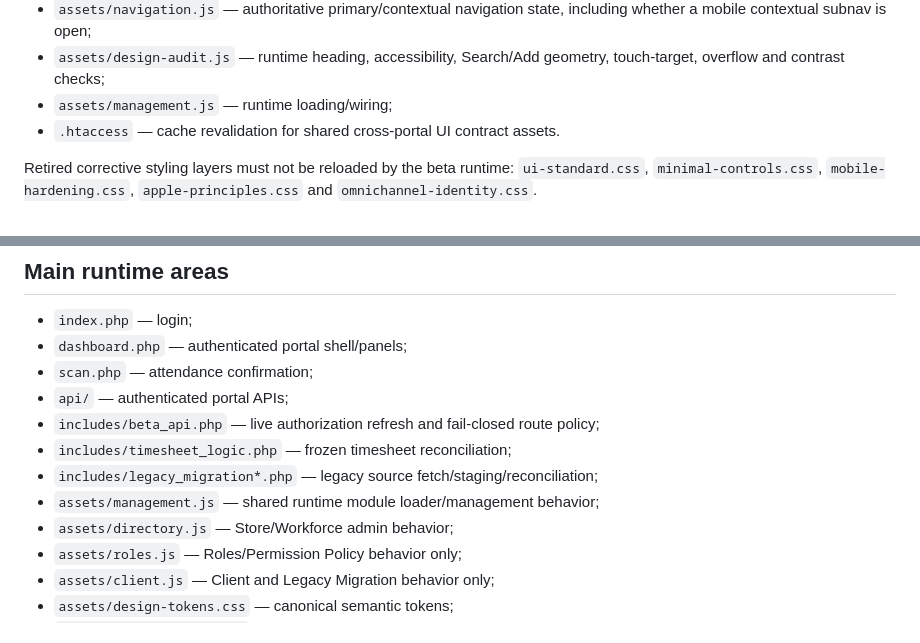
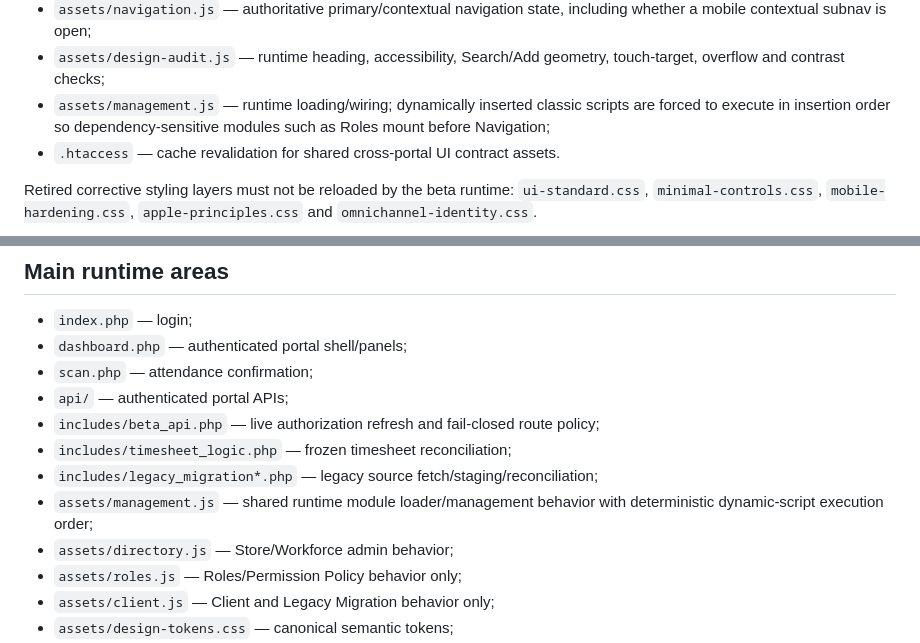
Before and after one commit to leopardinstinct-web/MerdPOSDev, a Markdown page: namecheap_beta_live/timesheet_portal/README.md, 2 parts joined by grey strips. Rendered like a GitHub page.

Commit message:
Document deterministic portal loader ordering

```diff
--- a/namecheap_beta_live/timesheet_portal/README.md
+++ b/namecheap_beta_live/timesheet_portal/README.md
@@ -65,7 +65,7 @@ Canonical runtime layers are:
 - `assets/mobile-runtime.js` — mobile viewport, keyboard-state detection, dialog compatibility, Dashboard mobile editing and structural runtime audit;
 - `assets/navigation.js` — authoritative primary/contextual navigation state, including whether a mobile contextual subnav is open;
 - `assets/design-audit.js` — runtime heading, accessibility, Search/Add geometry, touch-target, overflow and contrast checks;
-- `assets/management.js` — runtime loading/wiring;
+- `assets/management.js` — runtime loading/wiring; dynamically inserted classic scripts are forced to execute in insertion order so dependency-sensitive modules such as Roles mount before Navigation;
 - `.htaccess` — cache revalidation for shared cross-portal UI contract assets.
 
 Retired corrective styling layers must not be reloaded by the beta runtime: `ui-standard.css`, `minimal-controls.css`, `mobile-hardening.css`, `apple-principles.css` and `omnichannel-identity.css`.
@@ -145,7 +145,7 @@ Historical Google data is being migrated into SQL, while new portal transactions
 - `includes/beta_api.php` — live authorization refresh and fail-closed route policy;
 - `includes/timesheet_logic.php` — frozen timesheet reconciliation;
 - `includes/legacy_migration*.php` — legacy source fetch/staging/reconciliation;
-- `assets/management.js` — shared runtime module loader/management behavior;
+- `assets/management.js` — shared runtime module loader/management behavior with deterministic dynamic-script execution order;
 - `assets/directory.js` — Store/Workforce admin behavior;
 - `assets/roles.js` — Roles/Permission Policy behavior only;
 - `assets/client.js` — Client and Legacy Migration behavior only;
```
